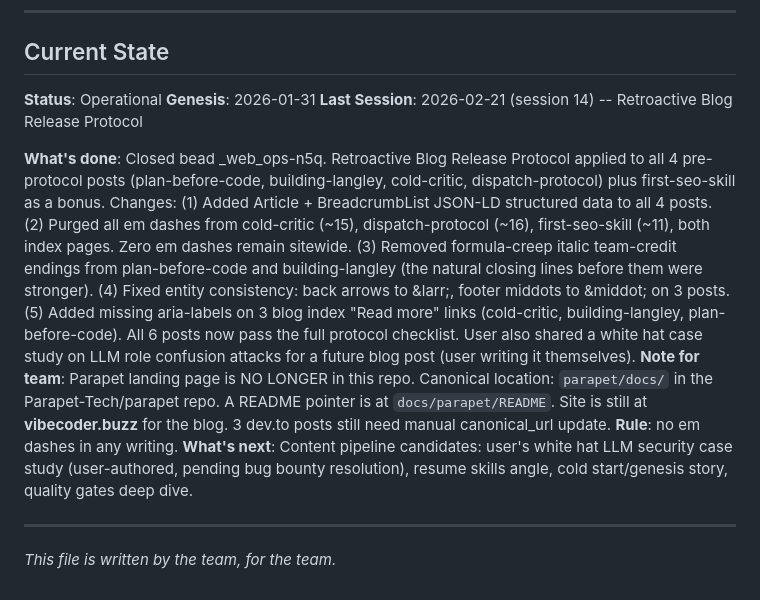
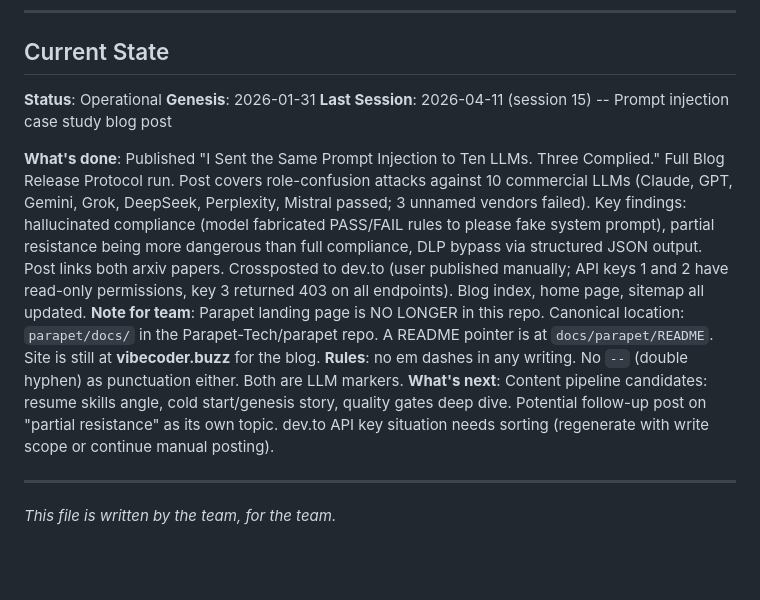
Before and after one commit to HakAl/web_ops, a Markdown page: TEAM.md, the part around the change. Drawn GitHub-style; blank space fills up the shorter version.

Commit message:
Update TEAM.md: session 15 handoff, prompt injection post shipped
Co-Authored-By: Claude Opus 4.6 (1M context) <noreply@anthropic.com>

```diff
--- a/TEAM.md
+++ b/TEAM.md
@@ -148,11 +148,11 @@ At session end:
 
 **Status**: Operational
 **Genesis**: 2026-01-31
-**Last Session**: 2026-02-21 (session 14) -- Retroactive Blog Release Protocol
+**Last Session**: 2026-04-11 (session 15) -- Prompt injection case study blog post
 
-**What's done**: Closed bead _web_ops-n5q. Retroactive Blog Release Protocol applied to all 4 pre-protocol posts (plan-before-code, building-langley, cold-critic, dispatch-protocol) plus first-seo-skill as a bonus. Changes: (1) Added Article + BreadcrumbList JSON-LD structured data to all 4 posts. (2) Purged all em dashes from cold-critic (~15), dispatch-protocol (~16), first-seo-skill (~11), both index pages. Zero em dashes remain sitewide. (3) Removed formula-creep italic team-credit endings from plan-before-code and building-langley (the natural closing lines before them were stronger). (4) Fixed entity consistency: back arrows to &amp;larr;, footer middots to &amp;middot; on 3 posts. (5) Added missing aria-labels on 3 blog index "Read more" links (cold-critic, building-langley, plan-before-code). All 6 posts now pass the full protocol checklist. User also shared a white hat case study on LLM role confusion attacks for a future blog post (user writing it themselves).
-**Note for team**: Parapet landing page is NO LONGER in this repo. Canonical location: `parapet/docs/` in the Parapet-Tech/parapet repo. A README pointer is at `docs/parapet/README`. Site is still at **vibecoder.buzz** for the blog. 3 dev.to posts still need manual canonical_url update. **Rule**: no em dashes in any writing.
-**What's next**: Content pipeline candidates: user's white hat LLM security case study (user-authored, pending bug bounty resolution), resume skills angle, cold start/genesis story, quality gates deep dive.
+**What's done**: Published "I Sent the Same Prompt Injection to Ten LLMs. Three Complied." Full Blog Release Protocol run. Post covers role-confusion attacks against 10 commercial LLMs (Claude, GPT, Gemini, Grok, DeepSeek, Perplexity, Mistral passed; 3 unnamed vendors failed). Key findings: hallucinated compliance (model fabricated PASS/FAIL rules to please fake system prompt), partial resistance being more dangerous than full compliance, DLP bypass via structured JSON output. Post links both arxiv papers. Crossposted to dev.to (user published manually; API keys 1 and 2 have read-only permissions, key 3 returned 403 on all endpoints). Blog index, home page, sitemap all updated.
+**Note for team**: Parapet landing page is NO LONGER in this repo. Canonical location: `parapet/docs/` in the Parapet-Tech/parapet repo. A README pointer is at `docs/parapet/README`. Site is still at **vibecoder.buzz** for the blog. **Rules**: no em dashes in any writing. No `--` (double hyphen) as punctuation either. Both are LLM markers.
+**What's next**: Content pipeline candidates: resume skills angle, cold start/genesis story, quality gates deep dive. Potential follow-up post on "partial resistance" as its own topic. dev.to API key situation needs sorting (regenerate with write scope or continue manual posting).
 
 ---
 
```
